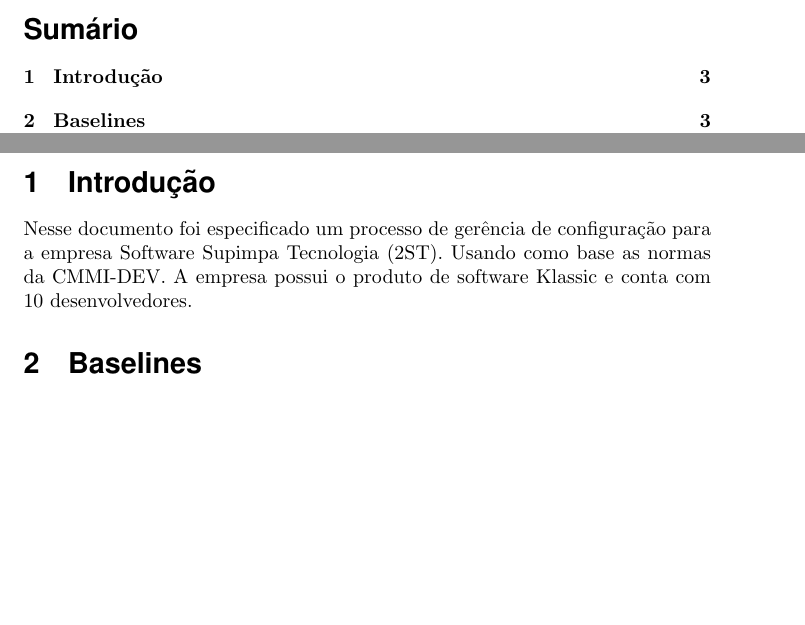
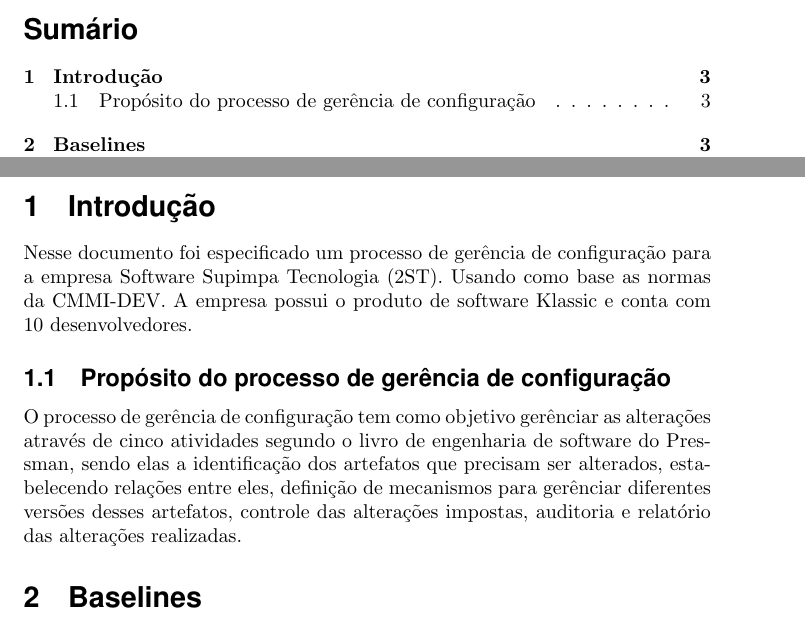
Before and after one commit to ProdutoInova/Documentation, a LaTeX document (main.tex): two parts of pages 2 and 3 of 10, joined at a grey line, cut so that both start at the same text, the shorter picture padded with empty space. Compiled offline with pdfLaTeX.

Commit message:
CMMI informative component Purpose Statement

```diff
--- a/main.tex
+++ b/main.tex
@@ -71,6 +71,8 @@
 	\newpage
 	\section{Introdução}
     Nesse documento foi especificado um processo de gerência de configuração para a empresa Software Supimpa Tecnologia (2ST). Usando como base as normas da CMMI-DEV. A empresa possui o produto de software Klassic e conta com 10 desenvolvedores.
+	    \subsection{Propósito do processo de gerência de configuração}
+			O processo de gerência de configuração tem como objetivo gerênciar as alterações através de cinco atividades segundo o livro de engenharia de software do Pressman, sendo elas a identificação dos artefatos que precisam ser alterados, estabelecendo relações entre eles, definição de mecanismos para gerênciar diferentes versões desses artefatos, controle das alterações impostas, auditoria e relatório das alterações realizadas.
     \section{Baselines}
 	    Nessa seção serão definidos identificados os itens de configuração e as baselines presentes no projeto que serão versionados e controlados.
 	    \subsection{Identificando Items de Configuração}
```
Also changed, not shown: main.pdf.
